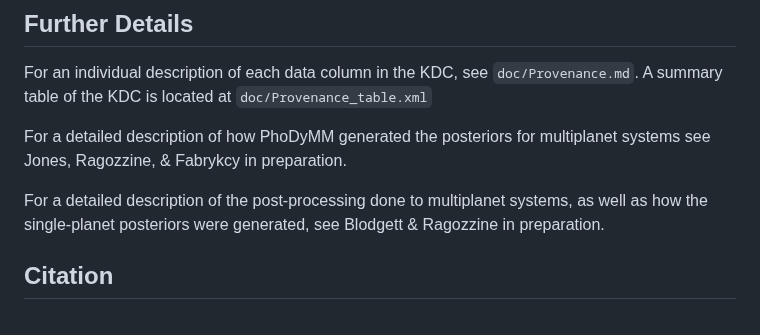
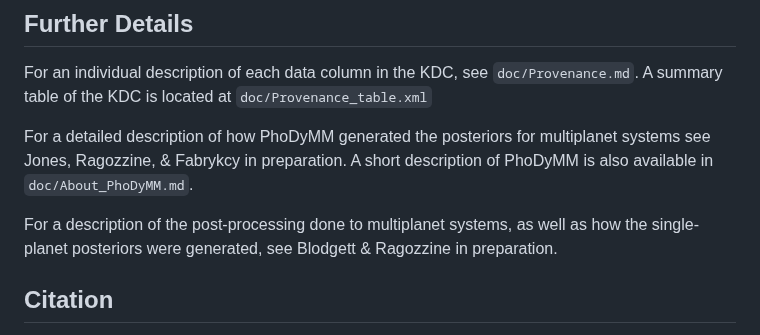
Before and after one commit to dragozzine/Kepler-Dynamical-Catalog, a Markdown page: README.md, the part around one of its changes. Rendered like a GitHub page.

````diff
--- a/README.md
+++ b/README.md
@@ -25,9 +25,9 @@
 
 For an individual description of each data column in the KDC, see ```doc/Provenance.md```. A summary table of the KDC is located at ```doc/Provenance_table.xml```
 
-For a detailed description of how PhoDyMM generated the posteriors for multiplanet systems see Jones, Ragozzine, & Fabrykcy in preparation.
+For a detailed description of how PhoDyMM generated the posteriors for multiplanet systems see Jones, Ragozzine, & Fabrykcy in preparation. A short description of PhoDyMM is also available in ```doc/About_PhoDyMM.md```.
 
-For a detailed description of the post-processing done to multiplanet systems, as well as how the single-planet posteriors were generated, see Blodgett & Ragozzine in preparation.
+For a description of the post-processing done to multiplanet systems, as well as how the single-planet posteriors were generated, see Blodgett & Ragozzine in preparation.
 
 
 ## Citation
````
Also changed, not shown: other parts of README.md (+1 -1 lines), doc/About_PhoDyMM.md (added, +36 -0 lines), plots/kdc_logo_horizontal_mono.png (added).
